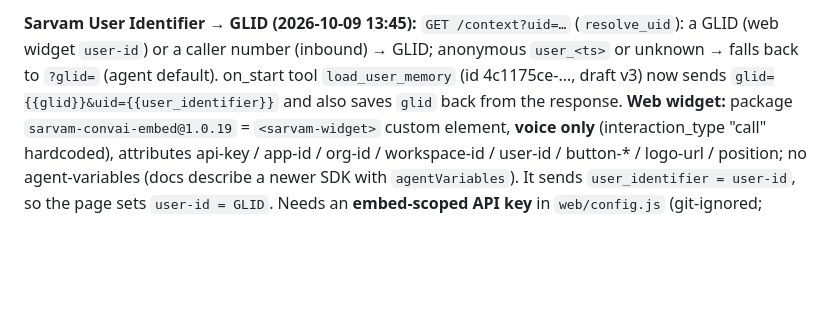
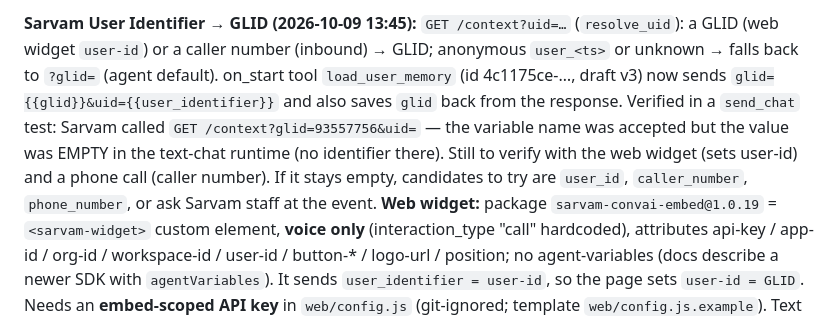
Before and after one commit to Ankulraja/vani-context, a Markdown page: CLAUDE.md, the part around the change. GitHub-like rendering; blank space fills up the shorter version.

Commit message:
Note uid test result

```diff
--- a/CLAUDE.md
+++ b/CLAUDE.md
@@ -304,6 +304,10 @@ Design decisions:
 `user-id`) or a caller number (inbound) → GLID; anonymous `user_<ts>` or unknown → falls back to `?glid=`
 (agent default). on_start tool `load_user_memory` (id 4c1175ce-…, draft v3) now sends
 `glid={{glid}}&uid={{user_identifier}}` and also saves `glid` back from the response.
+Verified in a `send_chat` test: Sarvam called `GET /context?glid=93557756&uid=` — the variable name was
+accepted but the value was EMPTY in the text-chat runtime (no identifier there). Still to verify with the
+web widget (sets user-id) and a phone call (caller number). If it stays empty, candidates to try are
+`user_id`, `caller_number`, `phone_number`, or ask Sarvam staff at the event.
 **Web widget:** package `sarvam-convai-embed@1.0.19` = `<sarvam-widget>` custom element, **voice only**
 (interaction_type "call" hardcoded), attributes api-key / app-id / org-id / workspace-id / user-id / button-*
 / logo-url / position; no agent-variables (docs describe a newer SDK with `agentVariables`). It sends
```
